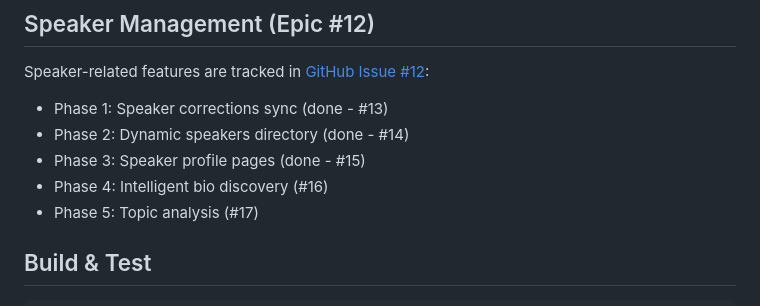
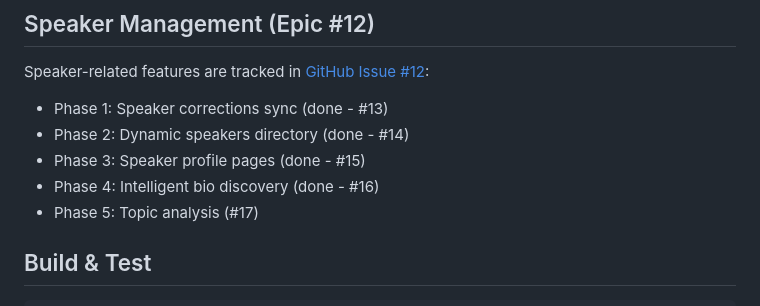
Before and after one commit to dwinter3/keep-it-krispy, a Markdown page: CLAUDE.md, the part around the change. Drawn GitHub-style.

```diff
--- a/CLAUDE.md
+++ b/CLAUDE.md
@@ -74,7 +74,7 @@ Speaker-related features are tracked in [GitHub Issue #12](https://github.com/dw
 - Phase 1: Speaker corrections sync (done - #13)
 - Phase 2: Dynamic speakers directory (done - #14)
 - Phase 3: Speaker profile pages (done - #15)
-- Phase 4: Intelligent bio discovery (#16)
+- Phase 4: Intelligent bio discovery (done - #16)
 - Phase 5: Topic analysis (#17)
 
 ## Build & Test
```
Also changed, not shown: CHANGELOG.md (+3 -0 lines).
